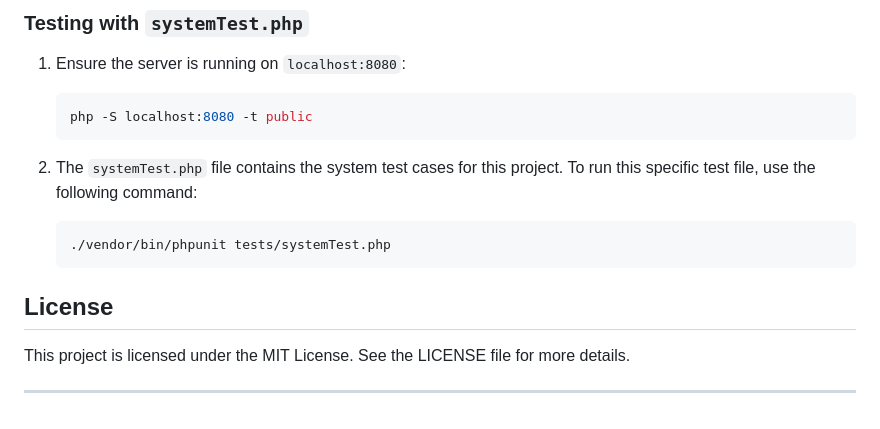
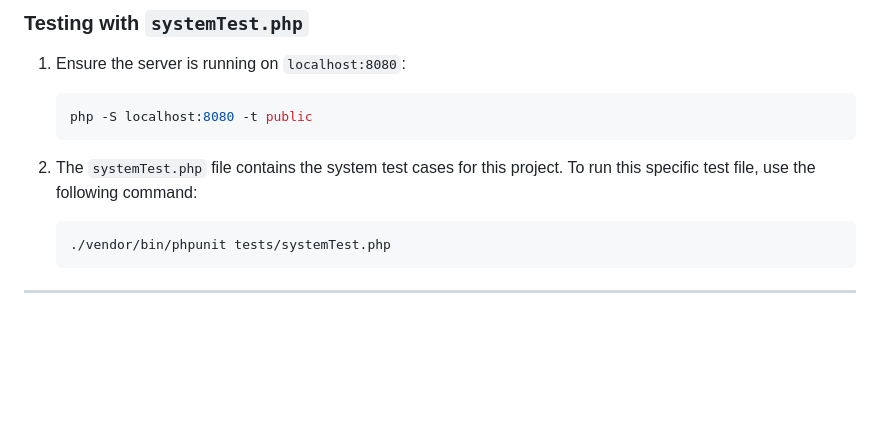
Before and after one commit to Abhay191/chat-service, a Markdown page: README.md, the part around the change. Drawn GitHub-style; blank space fills up the shorter version.

````diff
--- a/README.md
+++ b/README.md
@@ -188,7 +188,4 @@ Manages the many-to-many relationship between users and groups. This table assoc
     ```
 
 
-## License
-This project is licensed under the MIT License. See the LICENSE file for more details.
-
 ---
````
